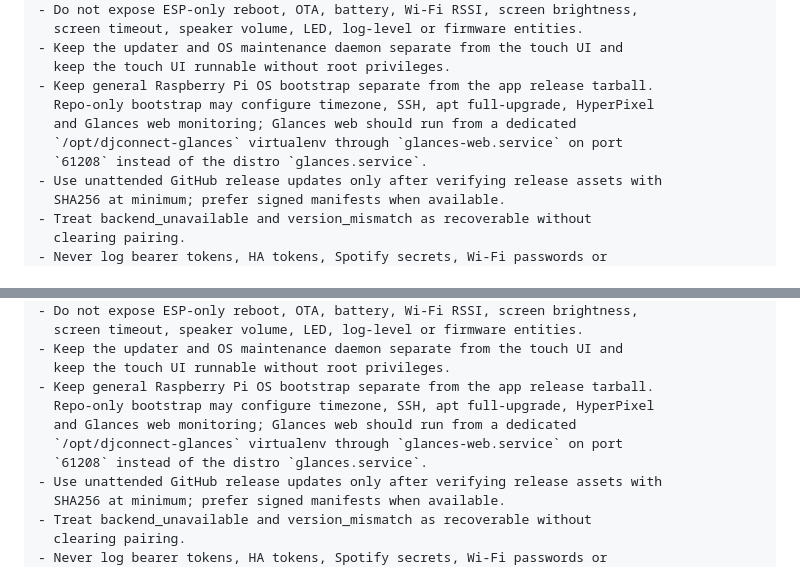
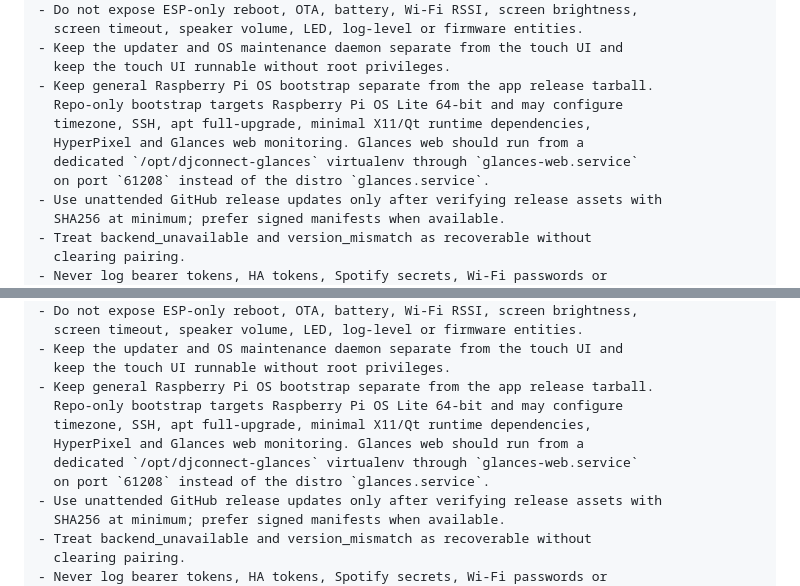
Before and after one commit to pcvantol/spotify-dj, a Markdown page: SYNC_PROMPTS.md, 2 parts joined by grey strips. GitHub-like rendering.

Commit message:
Sync Raspberry Pi Lite bootstrap prompt

```diff
--- a/SYNC_PROMPTS.md
+++ b/SYNC_PROMPTS.md
@@ -227,10 +227,11 @@ Requirements:
 - Keep the updater and OS maintenance daemon separate from the touch UI and
   keep the touch UI runnable without root privileges.
 - Keep general Raspberry Pi OS bootstrap separate from the app release tarball.
-  Repo-only bootstrap may configure timezone, SSH, apt full-upgrade, HyperPixel
-  and Glances web monitoring; Glances web should run from a dedicated
-  `/opt/djconnect-glances` virtualenv through `glances-web.service` on port
-  `61208` instead of the distro `glances.service`.
+  Repo-only bootstrap targets Raspberry Pi OS Lite 64-bit and may configure
+  timezone, SSH, apt full-upgrade, minimal X11/Qt runtime dependencies,
+  HyperPixel and Glances web monitoring. Glances web should run from a
+  dedicated `/opt/djconnect-glances` virtualenv through `glances-web.service`
+  on port `61208` instead of the distro `glances.service`.
 - Use unattended GitHub release updates only after verifying release assets with
   SHA256 at minimum; prefer signed manifests when available.
 - Treat backend_unavailable and version_mismatch as recoverable without
@@ -1743,10 +1744,11 @@ Requirements:
 - Keep the updater and OS maintenance daemon separate from the touch UI and
   keep the touch UI runnable without root privileges.
 - Keep general Raspberry Pi OS bootstrap separate from the app release tarball.
-  Repo-only bootstrap may configure timezone, SSH, apt full-upgrade, HyperPixel
-  and Glances web monitoring; Glances web should run from a dedicated
-  `/opt/djconnect-glances` virtualenv through `glances-web.service` on port
-  `61208` instead of the distro `glances.service`.
+  Repo-only bootstrap targets Raspberry Pi OS Lite 64-bit and may configure
+  timezone, SSH, apt full-upgrade, minimal X11/Qt runtime dependencies,
+  HyperPixel and Glances web monitoring. Glances web should run from a
+  dedicated `/opt/djconnect-glances` virtualenv through `glances-web.service`
+  on port `61208` instead of the distro `glances.service`.
 - Use unattended GitHub release updates only after verifying release assets with
   SHA256 at minimum; prefer signed manifests when available.
 - Treat backend_unavailable and version_mismatch as recoverable without
```
